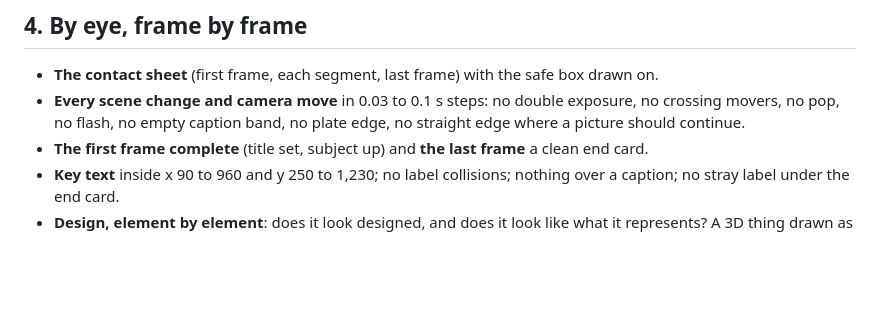
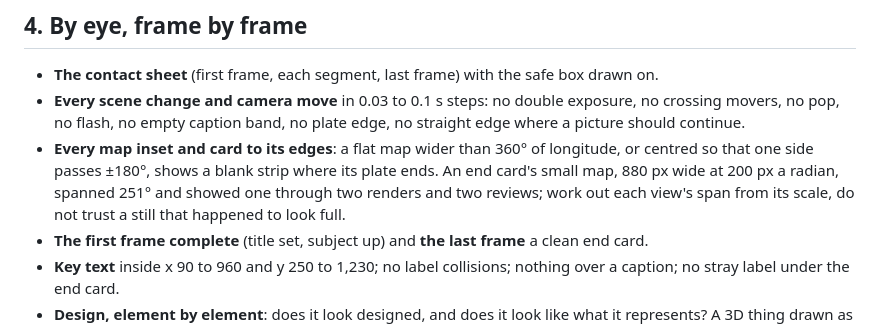
Before and after one commit to daviesluo/video-editing-skill, a Markdown page: references/12-qa-gates.md, the part around the change. GitHub-like rendering; blank space fills up the shorter version.

Commit message:
By eye: every map inset to its edges, its span worked out from its scale

```diff
--- a/references/12-qa-gates.md
+++ b/references/12-qa-gates.md
@@ -83,6 +83,12 @@ that have since moved, reads as evidence and is not.
 - **Every scene change and camera move** in 0.03 to 0.1 s steps: no
   double exposure, no crossing movers, no pop, no flash, no empty caption
   band, no plate edge, no straight edge where a picture should continue.
+- **Every map inset and card to its edges**: a flat map wider than 360°
+  of longitude, or centred so that one side passes ±180°, shows a blank
+  strip where its plate ends. An end card's small map, 880 px wide at 200
+  px a radian, spanned 251° and showed one through two renders and two
+  reviews; work out each view's span from its scale, do not trust a still
+  that happened to look full.
 - **The first frame complete** (title set, subject up) and **the last
   frame** a clean end card.
 - **Key text** inside x 90 to 960 and y 250 to 1,230; no label collisions;
```
